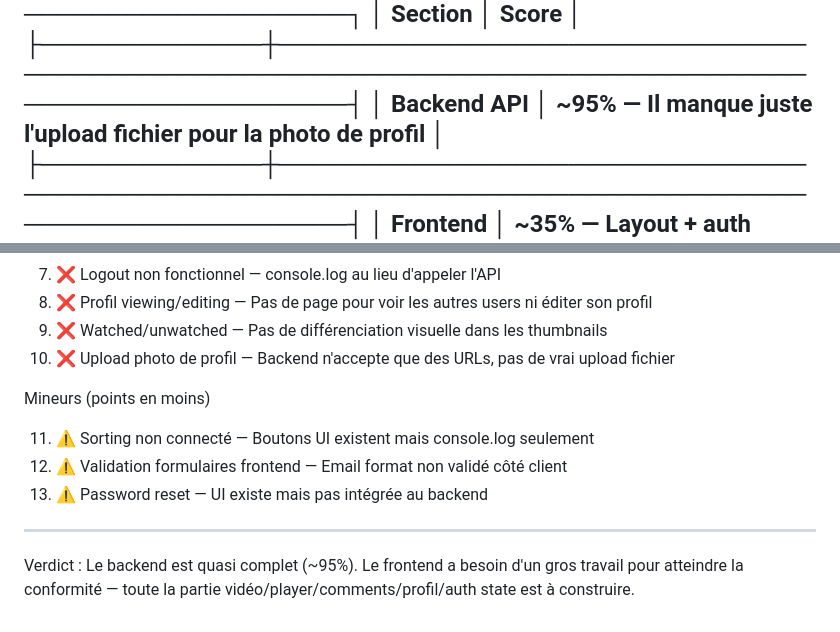
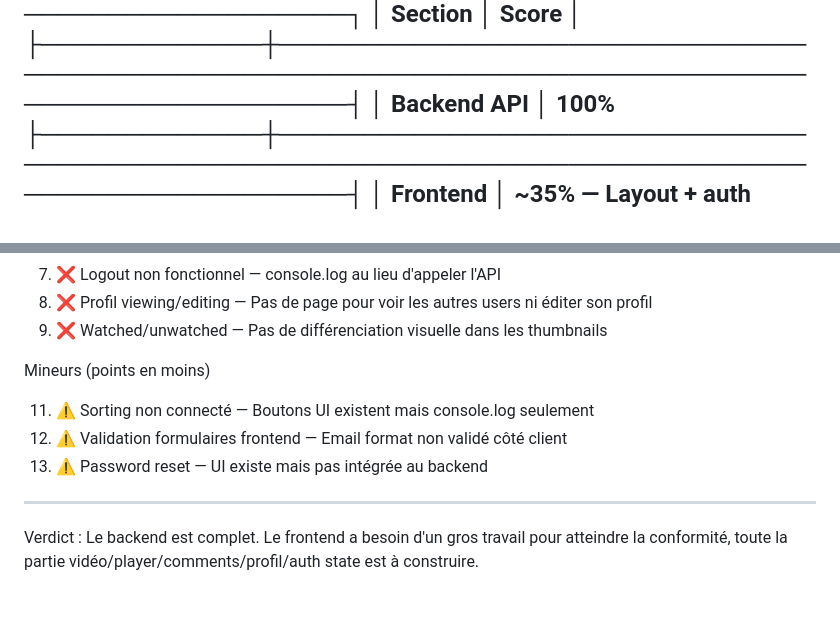
Before and after one commit to OP181SD/hypertube, a Markdown page: AUDIT.md, 2 parts joined by grey strips. Rendered like a GitHub page.

Commit message:
Update audit report scores and verdict

```diff
--- a/AUDIT.md
+++ b/AUDIT.md
@@ -180,7 +180,7 @@ Audit Hypertube v6.3 — Rapport de conformité
   ┌─────────────┬────────────────────────────────────────────────────────────────────────────────────────────────┐
   │   Section   │                                             Score                                              │
   ├─────────────┼────────────────────────────────────────────────────────────────────────────────────────────────┤
-  │ Backend API │ ~95% — Il manque juste l'upload fichier pour la photo de profil                                │
+  │ Backend API │ 100%
   ├─────────────┼────────────────────────────────────────────────────────────────────────────────────────────────┤
   │ Frontend    │ ~35% — Layout + auth forms + i18n + search OK, mais tout le reste est manquant ou non connecté │
   └─────────────┴────────────────────────────────────────────────────────────────────────────────────────────────┘
@@ -198,7 +198,6 @@ Audit Hypertube v6.3 — Rapport de conformité
   7. ❌ Logout non fonctionnel — console.log au lieu d'appeler l'API
   8. ❌ Profil viewing/editing — Pas de page pour voir les autres users ni éditer son profil
   9. ❌ Watched/unwatched — Pas de différenciation visuelle dans les thumbnails
-  10. ❌ Upload photo de profil — Backend n'accepte que des URLs, pas de vrai upload fichier
 
   Mineurs (points en moins)
 
@@ -207,5 +206,5 @@ Audit Hypertube v6.3 — Rapport de conformité
   13. ⚠️ Password reset — UI existe mais pas intégrée au backend
 
   ---
-  Verdict : Le backend est quasi complet (~95%). Le frontend a besoin d'un gros travail pour atteindre la conformité — toute la partie
+  Verdict : Le backend est complet. Le frontend a besoin d'un gros travail pour atteindre la conformité, toute la partie
   vidéo/player/comments/profil/auth state est à construire.
```
